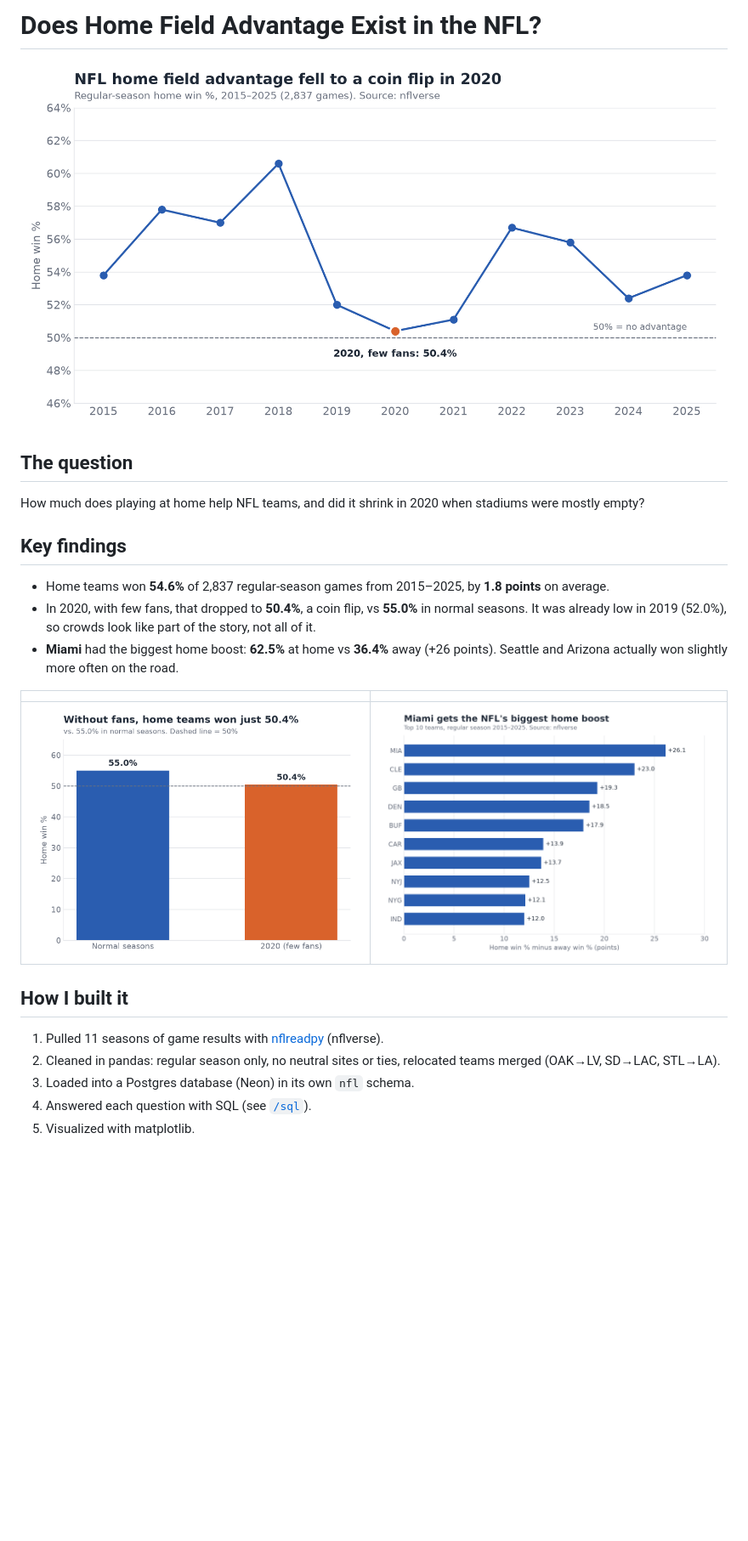
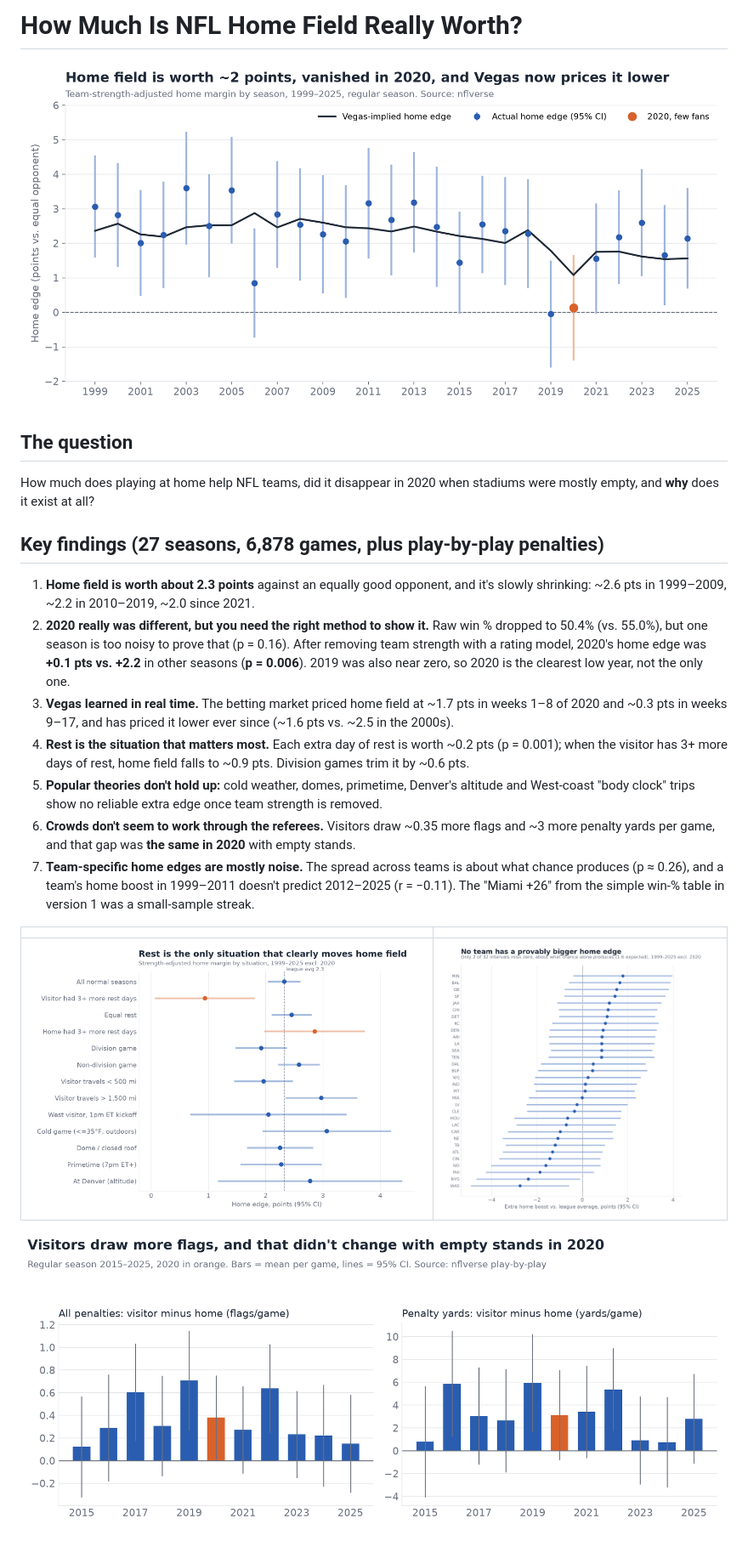
Before and after one commit to wdouble2/nfl-home-field-advantage, a Markdown page: README.md, the part around one of its changes. Shown at 85% size. GitHub-like rendering; pictures changed too: charts/04_adjusted_hfa_vs_vegas.png (added), charts/05_situations.png (added), charts/06_penalty_gap.png (added); blank space fills up the shorter version.

Commit message:
Deep dive: 27 seasons, team-strength model, Vegas lines, situations, penalties, team-noise test
Co-Authored-By: Claude Opus 5.5 <noreply@anthropic.com>

```diff
--- a/README.md
+++ b/README.md
@@ -1,23 +1,22 @@
-# Does Home Field Advantage Exist in the NFL?
+# How Much Is NFL Home Field Really Worth?
 
-![Home win % by season](charts/01_home_win_by_season.png)
+![Strength-adjusted home edge vs. Vegas, 1999–2025](charts/04_adjusted_hfa_vs_vegas.png)
 
 ## The question
-How much does playing at home help NFL teams, and did it shrink in 2020 when stadiums were mostly empty?
+How much does playing at home help NFL teams, did it disappear in 2020 when stadiums were mostly empty, and **why** does it exist at all?
 
-## Key findings
-- Home teams won **54.6%** of 2,837 regular-season games from 2015–2025, by **1.8 points** on average.
-- In 2020, with few fans, that dropped to **50.4%**, a coin flip, vs **55.0%** in normal seasons. It was already low in 2019 (52.0%), so crowds look like part of the story, not all of it.
-- **Miami** had the biggest home boost: **62.5%** at home vs **36.4%** away (+26 points). Seattle and Arizona actually won slightly more often on the road.
+## Key findings (27 seasons, 6,878 games, plus play-by-play penalties)
+1. **Home field is worth about 2.3 points** against an equally good opponent, and it's slowly shrinking: ~2.6 pts in 1999–2009, ~2.2 in 2010–2019, ~2.0 since 2021.
+2. **2020 really was different, but you need the right method to show it.** Raw win % dropped to 50.4% (vs. 55.0%), but one season is too noisy to prove that (p = 0.16). After removing team strength with a rating model, 2020's home edge was **+0.1 pts vs. +2.2** in other seasons (**p = 0.006**). 2019 was also near zero, so 2020 is the clearest low year, not the only one.
+3. **Vegas learned in real time.** The betting market priced home field at ~1.7 pts in weeks 1–8 of 2020 and ~0.3 pts in weeks 9–17, and has priced it lower ever since (~1.6 pts vs. ~2.5 in the 2000s).
+4. **Rest is the situation that matters most.** Each extra day of rest is worth ~0.2 pts (p = 0.001); when the visitor has 3+ more days of rest, home field falls to ~0.9 pts. Division games trim it by ~0.6 pts.
+5. **Popular theories don't hold up:** cold weather, domes, primetime, Denver's altitude and West-coast "body clock" trips show no reliable extra edge once team strength is removed.
+6. **Crowds don't seem to work through the referees.** Visitors draw ~0.35 more flags and ~3 more penalty yards per game, and that gap was **the same in 2020** with empty stands.
+7. **Team-specific home edges are mostly noise.** The spread across teams is about what chance produces (p ≈ 0.26), and a team's home boost in 1999–2011 doesn't predict 2012–2025 (r = −0.11). The "Miami +26" from the simple win-% table in version 1 was a small-sample streak.
 
 | | |
 | --- | --- |
-| ![2020 vs normal seasons](charts/03_covid_vs_normal.png) | ![Top 10 home boost](charts/02_top10_home_boost.png) |
+| ![Situations](charts/05_situations.png) | ![Team boosts](charts/07_team_boosts.png) |
 
-## How I built it
-1. Pulled 11 seasons of game results with [nflreadpy](https://github.com/nflverse/nflreadpy) (nflverse).
-2. Cleaned in pandas: regular season only, no neutral sites or ties, relocated teams merged (OAK→LV, SD→LAC, STL→LA).
-3. Loaded into a Postgres database (Neon) in its own `nfl` schema.
-4. Answered each question with SQL (see [`/sql`](sql)).
-5. Visualized with matplotlib.
+![Penalty gap](charts/06_penalty_gap.png)
 
```
Also changed, not shown: other parts of README.md (+14 -5 lines), 2 other files.
